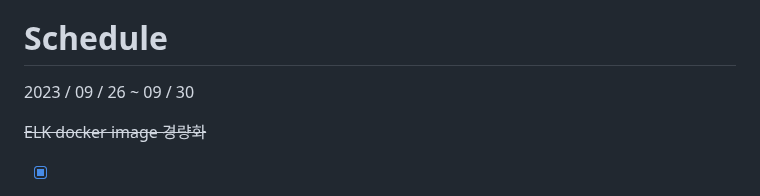
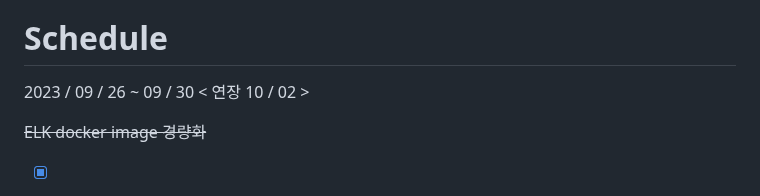
Before and after one commit to OwenKimcertified/ELK_Stack, a Markdown page: README.md, the part around the change. Rendered like a GitHub page.

```diff
--- a/README.md
+++ b/README.md
@@ -145,7 +145,7 @@ docker network connect <network-name> <img_id>
 
 # Schedule
 
-2023 / 09 / 26 ~ 09 / 30
+2023 / 09 / 26 ~ 09 / 30 < 연장 10 / 02 >
 
 ~~ELK docker image 경량화~~
 
```
